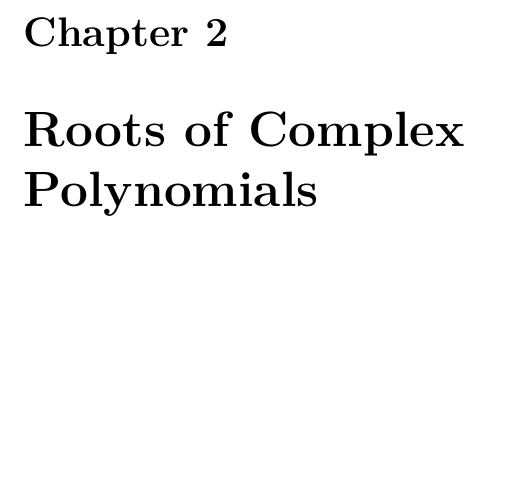
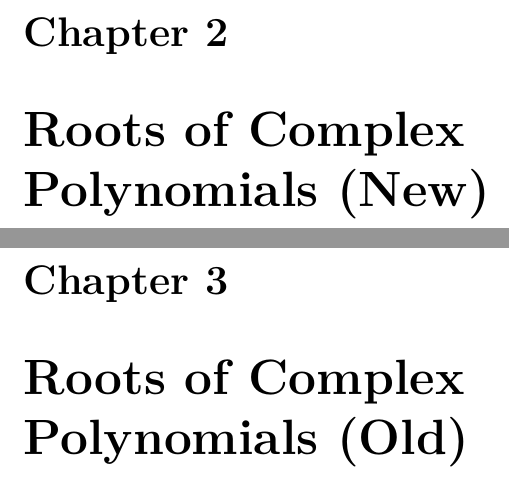
Before and after one commit to AlexKontorovich/CoveringSpacesProject, a LaTeX document (blueprint/web.tex, which reads blueprint/blueprint.tex): part of page 4 of 4 before the commit and two parts of pages 4 and 5 of 5 after it, the two joined at a grey line, cut so that both start at the same text, the shorter picture padded with empty space. Compiled offline with XeLaTeX; a LaTeX package or settings file that is missing is left out.

Commit message:
feat: update chapter titles for Roots of Complex Polynomials to distinguish between new and old versions

```diff
--- a/blueprint/blueprint.tex
+++ b/blueprint/blueprint.tex
@@ -30,8 +30,11 @@ The project docs page is \url{https://alexkontorovich.github.io/CoveringSpacesPr
 
 Notes by John Morgan.
 
-\chapter{Roots of Complex Polynomials}
+\chapter{Roots of Complex Polynomials (New)}
 \input{RootsComplexPolynomialsNew.tex}
+
+\chapter{Roots of Complex Polynomials (Old)}
+\input{RootsComplexPolynomials.tex}
 
 %\chapter{Homotopy Classes of Loops}
 %\input{HomotopyClassesOfLoops.tex}
```
